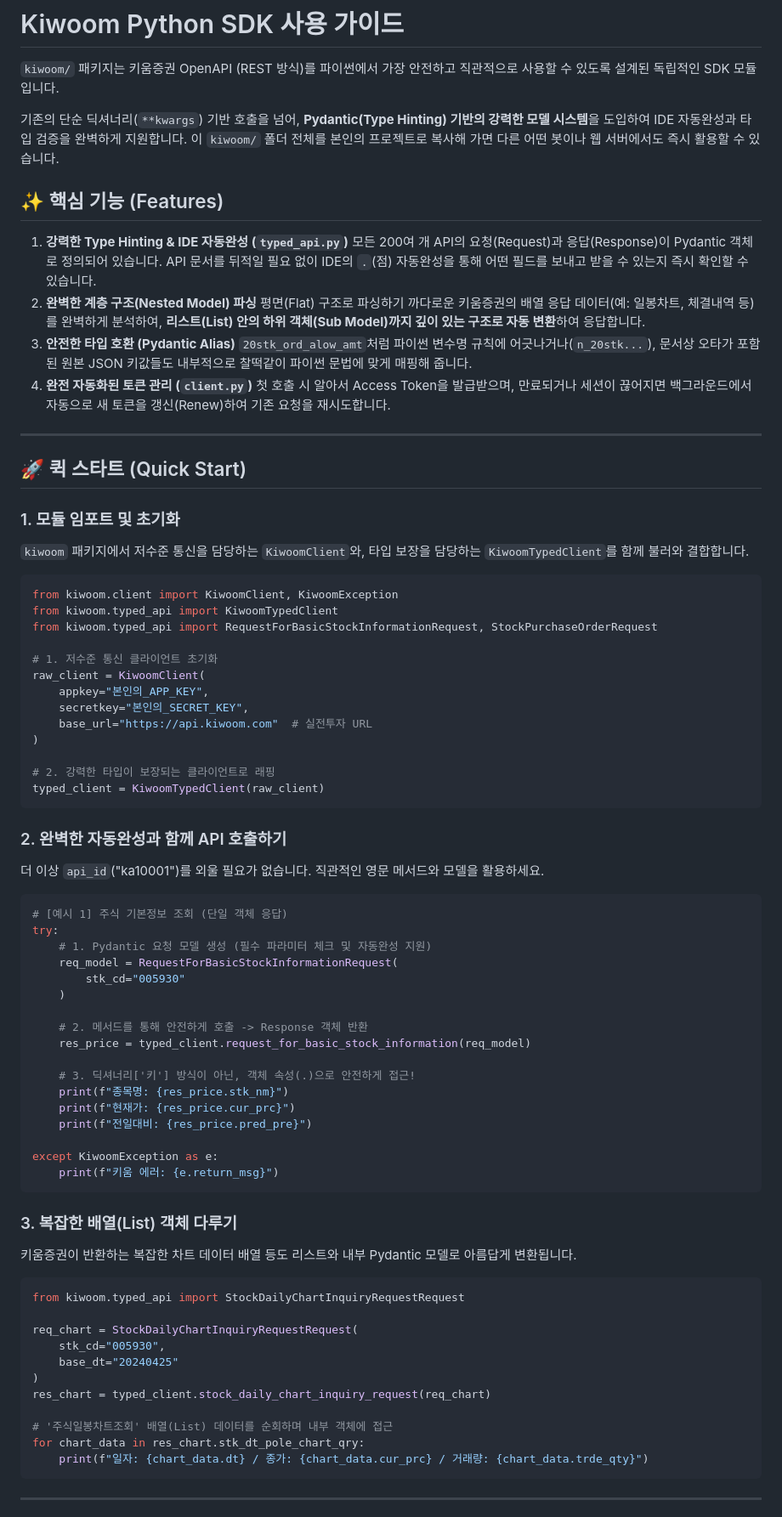
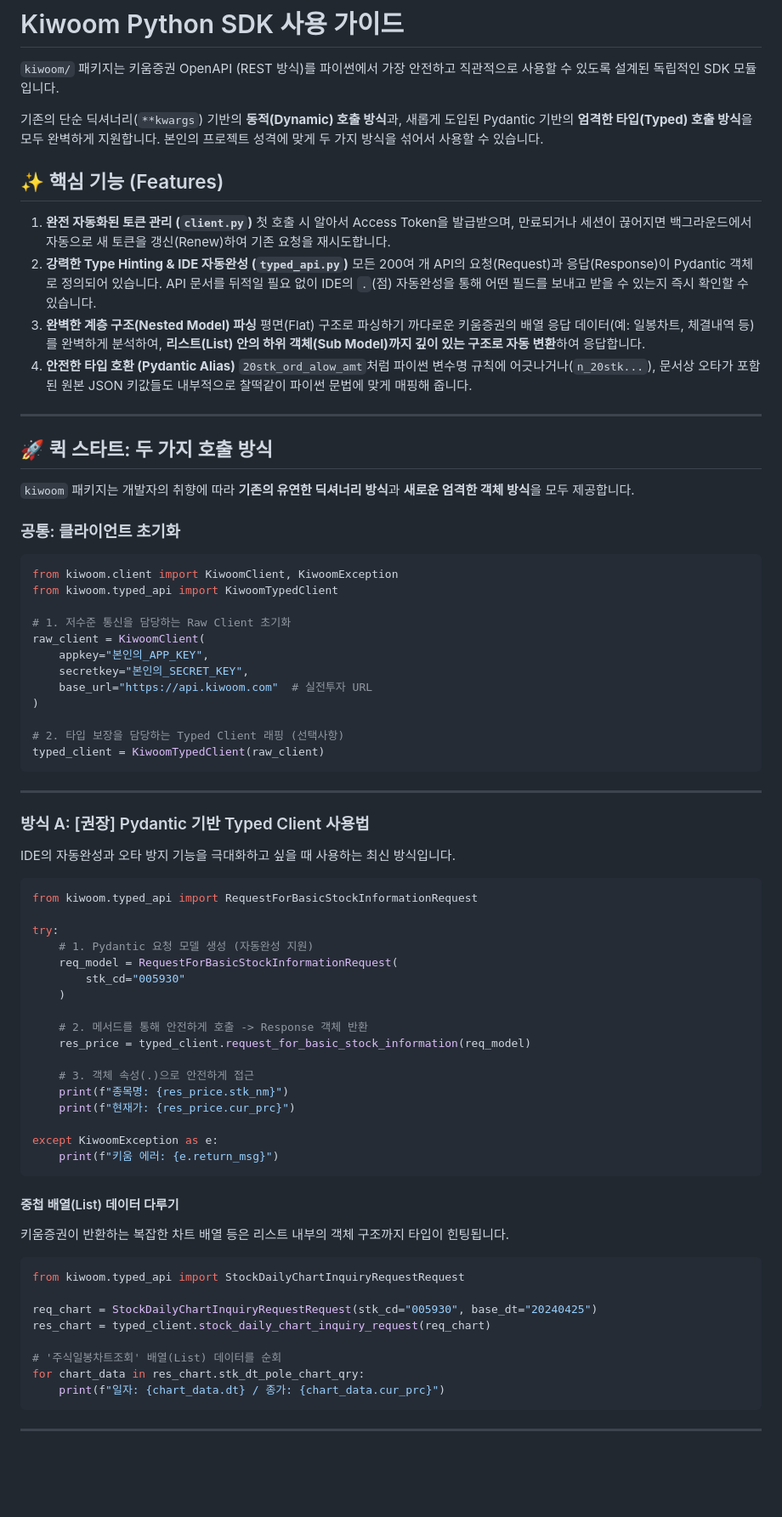
Before and after one commit to jaywon99/kiwoom_rest, a Markdown page: kiwoom/docs.md, the part around one of its changes. Shown at 85% size. Drawn GitHub-style; blank space fills up the shorter version.

````diff
--- a/kiwoom/docs.md
+++ b/kiwoom/docs.md
@@ -2,49 +2,51 @@
 
 `kiwoom/` 패키지는 키움증권 OpenAPI (REST 방식)를 파이썬에서 가장 안전하고 직관적으로 사용할 수 있도록 설계된 독립적인 SDK 모듈입니다.
 
-기존의 단순 딕셔너리(`**kwargs`) 기반 호출을 넘어, **Pydantic(Type Hinting) 기반의 강력한 모델 시스템**을 도입하여 IDE 자동완성과 타입 검증을 완벽하게 지원합니다. 이 `kiwoom/` 폴더 전체를 본인의 프로젝트로 복사해 가면 다른 어떤 봇이나 웹 서버에서도 즉시 활용할 수 있습니다.
+기존의 단순 딕셔너리(`**kwargs`) 기반의 **동적(Dynamic) 호출 방식**과, 새롭게 도입된 Pydantic 기반의 **엄격한 타입(Typed) 호출 방식**을 모두 완벽하게 지원합니다. 본인의 프로젝트 성격에 맞게 두 가지 방식을 섞어서 사용할 수 있습니다.
 
 ## ✨ 핵심 기능 (Features)
 
-1. **강력한 Type Hinting & IDE 자동완성 (`typed_api.py`)**
+1. **완전 자동화된 토큰 관리 (`client.py`)**
+   첫 호출 시 알아서 Access Token을 발급받으며, 만료되거나 세션이 끊어지면 백그라운드에서 자동으로 새 토큰을 갱신(Renew)하여 기존 요청을 재시도합니다.
+2. **강력한 Type Hinting & IDE 자동완성 (`typed_api.py`)**
    모든 200여 개 API의 요청(Request)과 응답(Response)이 Pydantic 객체로 정의되어 있습니다. API 문서를 뒤적일 필요 없이 IDE의 `.`(점) 자동완성을 통해 어떤 필드를 보내고 받을 수 있는지 즉시 확인할 수 있습니다.
-2. **완벽한 계층 구조(Nested Model) 파싱**
+3. **완벽한 계층 구조(Nested Model) 파싱**
    평면(Flat) 구조로 파싱하기 까다로운 키움증권의 배열 응답 데이터(예: 일봉차트, 체결내역 등)를 완벽하게 분석하여, **리스트(List) 안의 하위 객체(Sub Model)까지 깊이 있는 구조로 자동 변환**하여 응답합니다.
-3. **안전한 타입 호환 (Pydantic Alias)**
+4. **안전한 타입 호환 (Pydantic Alias)**
    `20stk_ord_alow_amt`처럼 파이썬 변수명 규칙에 어긋나거나(`n_20stk...`), 문서상 오타가 포함된 원본 JSON 키값들도 내부적으로 찰떡같이 파이썬 문법에 맞게 매핑해 줍니다.
-4. **완전 자동화된 토큰 관리 (`client.py`)**
-   첫 호출 시 알아서 Access Token을 발급받으며, 만료되거나 세션이 끊어지면 백그라운드에서 자동으로 새 토큰을 갱신(Renew)하여 기존 요청을 재시도합니다.
 
 ---
 
-## 🚀 퀵 스타트 (Quick Start)
+## 🚀 퀵 스타트: 두 가지 호출 방식
 
-### 1. 모듈 임포트 및 초기화
-`kiwoom` 패키지에서 저수준 통신을 담당하는 `KiwoomClient`와, 타입 보장을 담당하는 `KiwoomTypedClient`를 함께 불러와 결합합니다.
+`kiwoom` 패키지는 개발자의 취향에 따라 **기존의 유연한 딕셔너리 방식**과 **새로운 엄격한 객체 방식**을 모두 제공합니다.
 
+### 공통: 클라이언트 초기화
 ```python
 from kiwoom.client import KiwoomClient, KiwoomException
 from kiwoom.typed_api import KiwoomTypedClient
-from kiwoom.typed_api import RequestForBasicStockInformationRequest, StockPurchaseOrderRequest
 
-# 1. 저수준 통신 클라이언트 초기화
+# 1. 저수준 통신을 담당하는 Raw Client 초기화
 raw_client = KiwoomClient(
     appkey="본인의_APP_KEY",
     secretkey="본인의_SECRET_KEY",
     base_url="https://api.kiwoom.com"  # 실전투자 URL
 )
 
-# 2. 강력한 타입이 보장되는 클라이언트로 래핑
+# 2. 타입 보장을 담당하는 Typed Client 래핑 (선택사항)
 typed_client = KiwoomTypedClient(raw_client)
 ```
 
-### 2. 완벽한 자동완성과 함께 API 호출하기
-더 이상 `api_id`("ka10001")를 외울 필요가 없습니다. 직관적인 영문 메서드와 모델을 활용하세요.
+---
+
+### 방식 A: [권장] Pydantic 기반 Typed Client 사용법
+IDE의 자동완성과 오타 방지 기능을 극대화하고 싶을 때 사용하는 최신 방식입니다.
 
 ```python
-# [예시 1] 주식 기본정보 조회 (단일 객체 응답)
+from kiwoom.typed_api import RequestForBasicStockInformationRequest
+
 try:
-    # 1. Pydantic 요청 모델 생성 (필수 파라미터 체크 및 자동완성 지원)
+    # 1. Pydantic 요청 모델 생성 (자동완성 지원)
     req_model = RequestForBasicStockInformationRequest(
         stk_cd="005930"
     )
@@ -52,30 +54,25 @@ try:
     # 2. 메서드를 통해 안전하게 호출 -> Response 객체 반환
     res_price = typed_client.request_for_basic_stock_information(req_model)
 
-    # 3. 딕셔너리['키'] 방식이 아닌, 객체 속성(.)으로 안전하게 접근!
+    # 3. 객체 속성(.)으로 안전하게 접근
     print(f"종목명: {res_price.stk_nm}")
     print(f"현재가: {res_price.cur_prc}")
-    print(f"전일대비: {res_price.pred_pre}")
 
 except KiwoomException as e:
     print(f"키움 에러: {e.return_msg}")
 ```
 
-### 3. 복잡한 배열(List) 객체 다루기
-키움증권이 반환하는 복잡한 차트 데이터 배열 등도 리스트와 내부 Pydantic 모델로 아름답게 변환됩니다.
-
+#### 중첩 배열(List) 데이터 다루기
+키움증권이 반환하는 복잡한 차트 배열 등은 리스트 내부의 객체 구조까지 타입이 힌팅됩니다.
 ```python
 from kiwoom.typed_api import StockDailyChartInquiryRequestRequest
 
-req_chart = StockDailyChartInquiryRequestRequest(
-    stk_cd="005930",
-    base_dt="20240425"
-)
+req_chart = StockDailyChartInquiryRequestRequest(stk_cd="005930", base_dt="20240425")
 res_chart = typed_client.stock_daily_chart_inquiry_request(req_chart)
 
-# '주식일봉차트조회' 배열(List) 데이터를 순회하며 내부 객체에 접근
+# '주식일봉차트조회' 배열(List) 데이터를 순회
 for chart_data in res_chart.stk_dt_pole_chart_qry:
-    print(f"일자: {chart_data.dt} / 종가: {chart_data.cur_prc} / 거래량: {chart_data.trde_qty}")
+    print(f"일자: {chart_data.dt} / 종가: {chart_data.cur_prc}")
 ```
 
 ---
````
Also changed, not shown: other parts of kiwoom/docs.md (+21 -21 lines).
